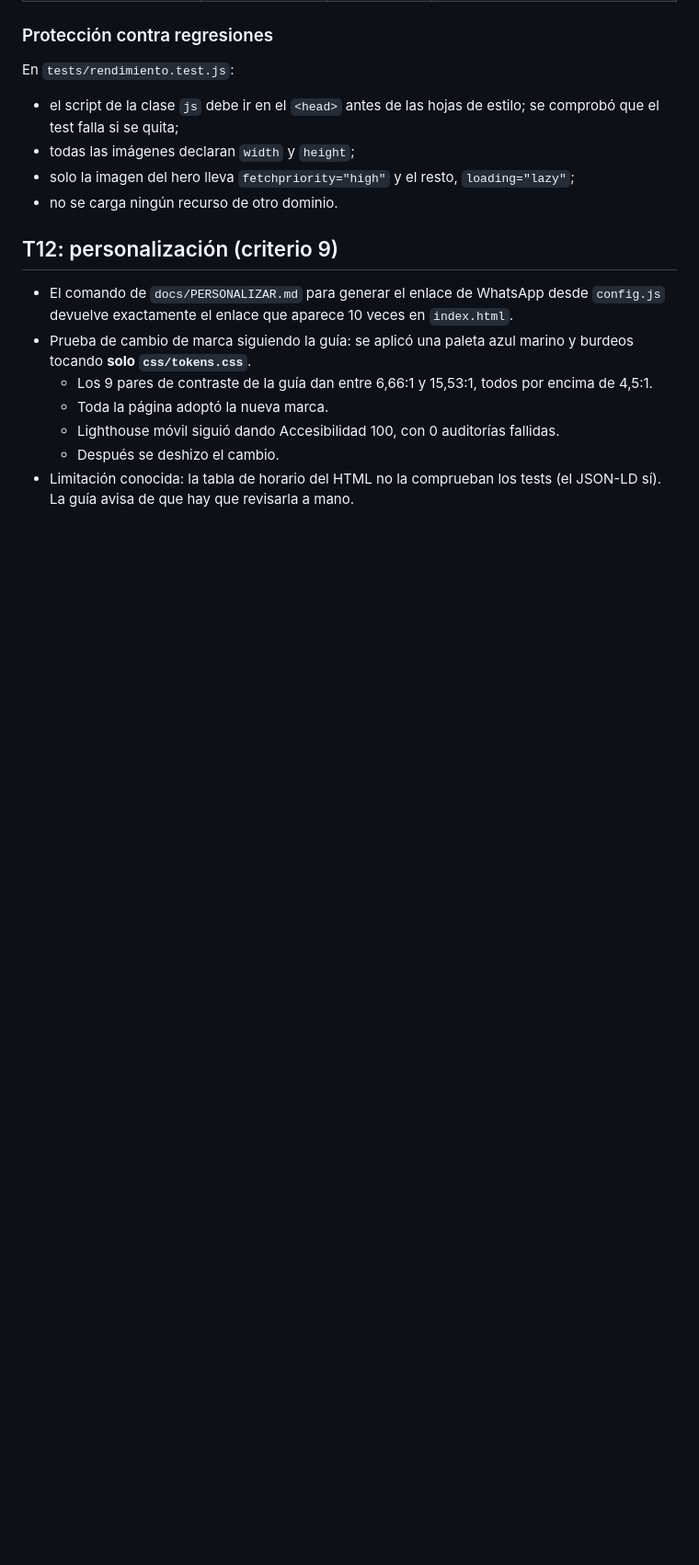
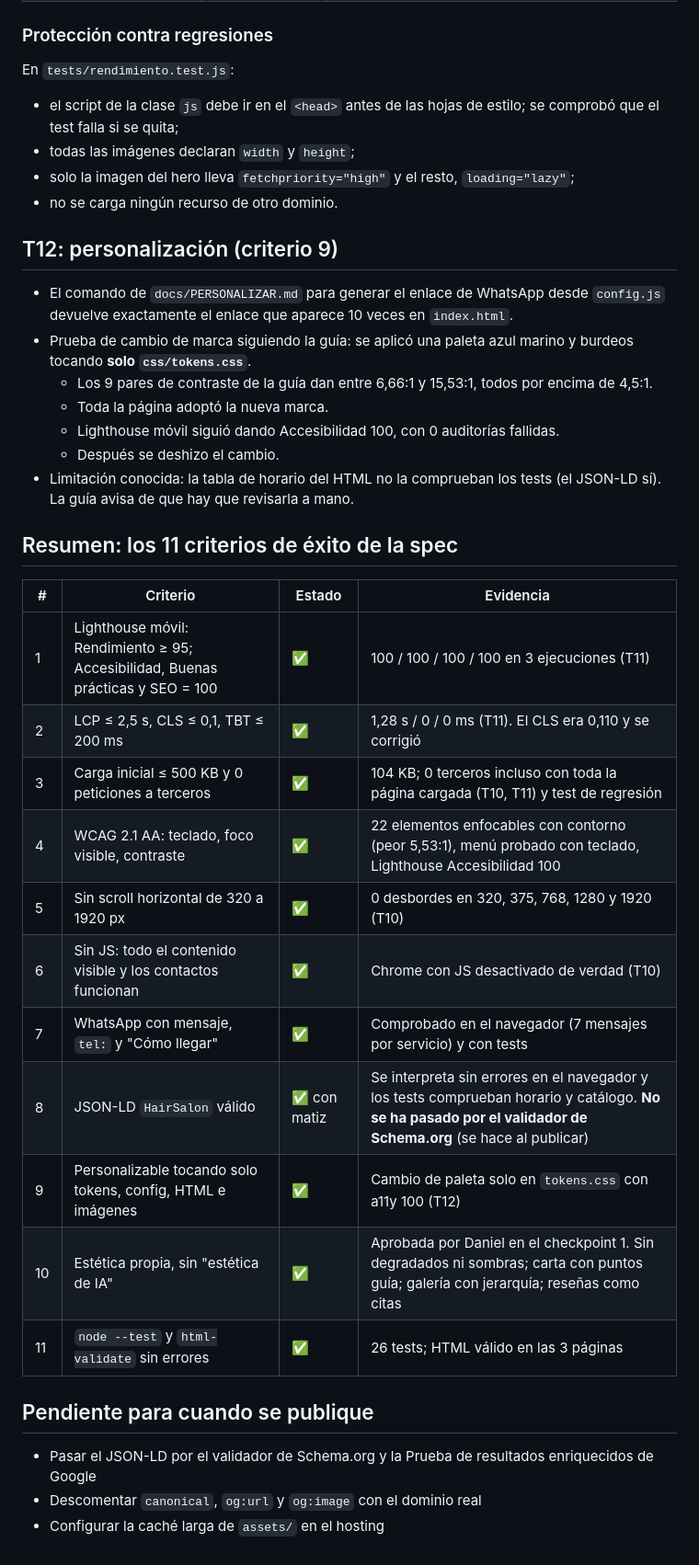
Before and after one commit to daniel-escal/landing-negocio-local, a Markdown page: docs/VERIFICACION.md, the part around the change. Shown at 92% size. Rendered like a GitHub page; blank space fills up the shorter version.

Commit message:
docs: verificación final de los 11 criterios de éxito y fase 4 completada
Co-Authored-By: Claude Opus 5.5 <noreply@anthropic.com>

```diff
--- a/docs/VERIFICACION.md
+++ b/docs/VERIFICACION.md
@@ -89,3 +89,25 @@ En `tests/rendimiento.test.js`:
   - Lighthouse móvil siguió dando Accesibilidad 100, con 0 auditorías fallidas.
   - Después se deshizo el cambio.
 - Limitación conocida: la tabla de horario del HTML no la comprueban los tests (el JSON-LD sí). La guía avisa de que hay que revisarla a mano.
+
+## Resumen: los 11 criterios de éxito de la spec
+
+| # | Criterio | Estado | Evidencia |
+| --- | --- | --- | --- |
+| 1 | Lighthouse móvil: Rendimiento ≥ 95; Accesibilidad, Buenas prácticas y SEO = 100 | ✅ | 100 / 100 / 100 / 100 en 3 ejecuciones (T11) |
+| 2 | LCP ≤ 2,5 s, CLS ≤ 0,1, TBT ≤ 200 ms | ✅ | 1,28 s / 0 / 0 ms (T11). El CLS era 0,110 y se corrigió |
+| 3 | Carga inicial ≤ 500 KB y 0 peticiones a terceros | ✅ | 104 KB; 0 terceros incluso con toda la página cargada (T10, T11) y test de regresión |
+| 4 | WCAG 2.1 AA: teclado, foco visible, contraste | ✅ | 22 elementos enfocables con contorno (peor 5,53:1), menú probado con teclado, Lighthouse Accesibilidad 100 |
+| 5 | Sin scroll horizontal de 320 a 1920 px | ✅ | 0 desbordes en 320, 375, 768, 1280 y 1920 (T10) |
+| 6 | Sin JS: todo el contenido visible y los contactos funcionan | ✅ | Chrome con JS desactivado de verdad (T10) |
+| 7 | WhatsApp con mensaje, `tel:` y "Cómo llegar" | ✅ | Comprobado en el navegador (7 mensajes por servicio) y con tests |
+| 8 | JSON-LD `HairSalon` válido | ✅ con matiz | Se interpreta sin errores en el navegador y los tests comprueban horario y catálogo. **No se ha pasado por el validador de Schema.org** (se hace al publicar) |
+| 9 | Personalizable tocando solo tokens, config, HTML e imágenes | ✅ | Cambio de paleta solo en `tokens.css` con a11y 100 (T12) |
+| 10 | Estética propia, sin "estética de IA" | ✅ | Aprobada por Daniel en el checkpoint 1. Sin degradados ni sombras; carta con puntos guía; galería con jerarquía; reseñas como citas |
+| 11 | `node --test` y `html-validate` sin errores | ✅ | 26 tests; HTML válido en las 3 páginas |
+
+## Pendiente para cuando se publique
+
+- Pasar el JSON-LD por el validador de Schema.org y la Prueba de resultados enriquecidos de Google
+- Descomentar `canonical`, `og:url` y `og:image` con el dominio real
+- Configurar la caché larga de `assets/` en el hosting
```
Also changed, not shown: tasks/plan.md (+5 -5 lines), tasks/todo.md (+12 -12 lines).
